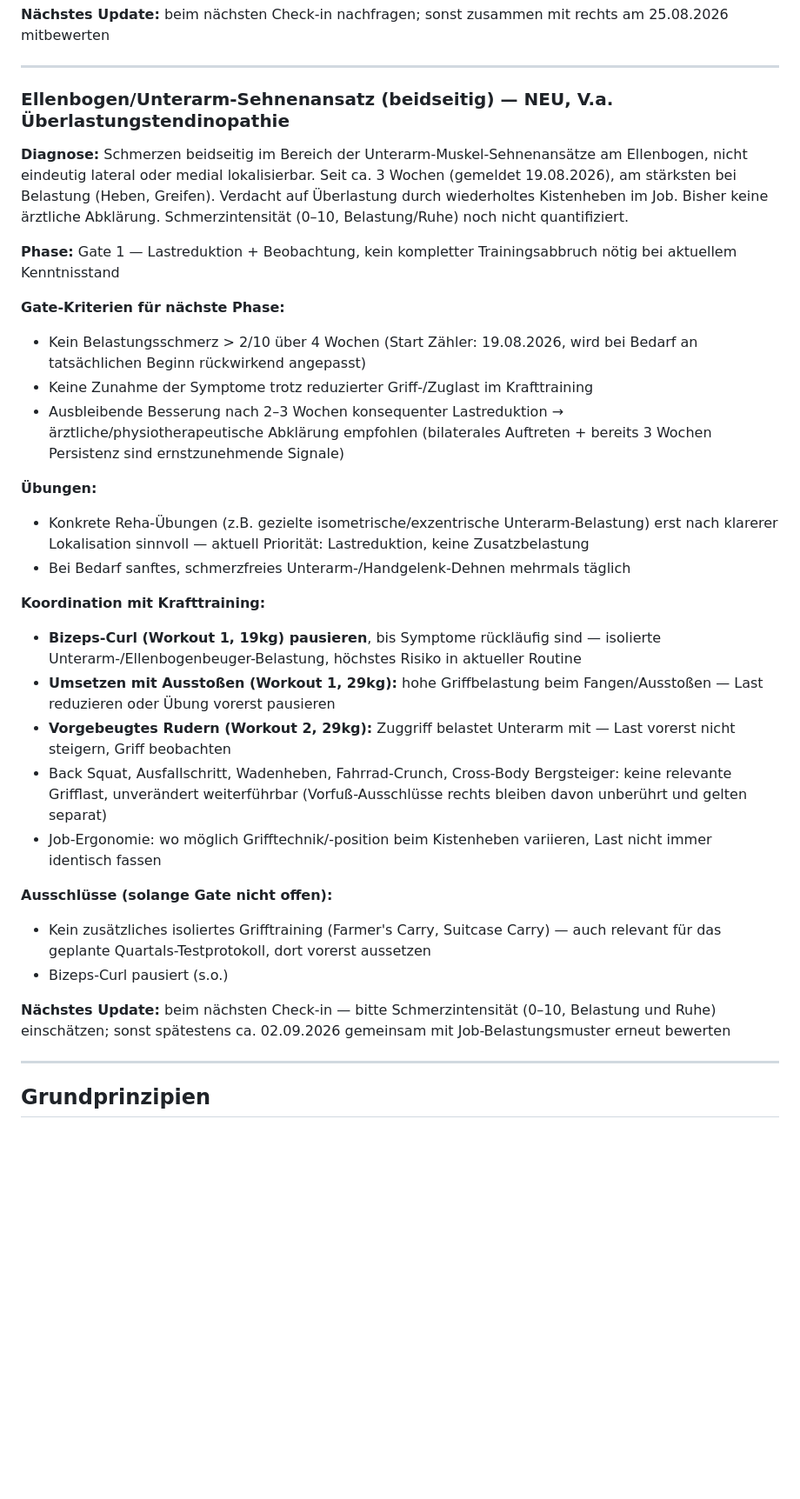
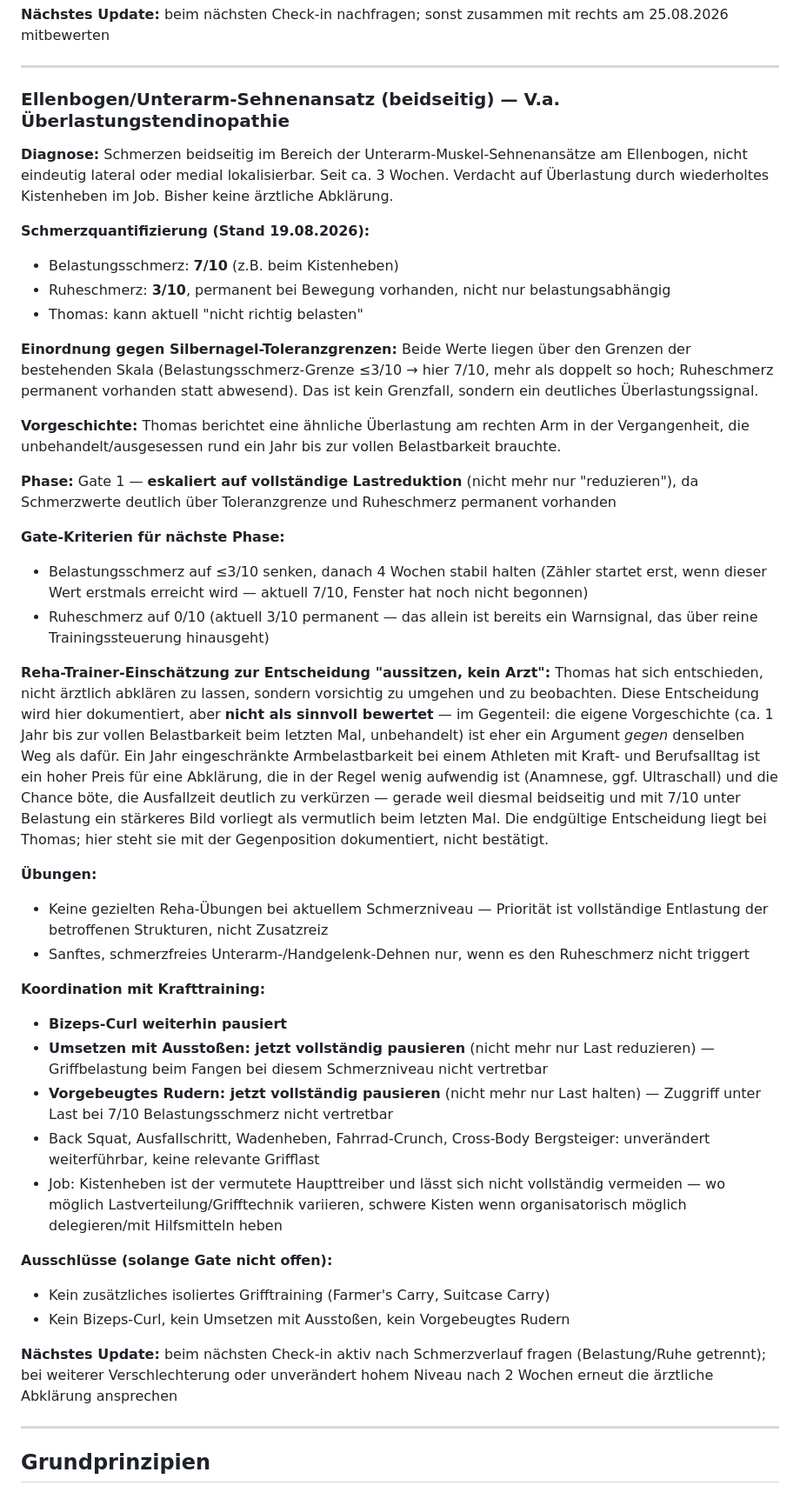
Before and after one commit to User-tjw/training-board, a Markdown page: cowork/skill-reha-management.md, the part around one of its changes. Shown at 87% size. GitHub-like rendering; blank space fills up the shorter version.

Commit message:
Ellenbogen-Reha eskaliert: Schmerzwerte quantifiziert (7/10 Belastung, 3/10 Ruhe), vollständige Übungspause statt Reduktion

```diff
--- a/cowork/skill-reha-management.md
+++ b/cowork/skill-reha-management.md
@@ -80,32 +80,43 @@ Nach ca. 25 Min GA1-Lauf auf leicht abschüssigem Feldweg deutliches Symptom bem
 
 ---
 
-### Ellenbogen/Unterarm-Sehnenansatz (beidseitig) — NEU, V.a. Überlastungstendinopathie
-**Diagnose:** Schmerzen beidseitig im Bereich der Unterarm-Muskel-Sehnenansätze am Ellenbogen, nicht eindeutig lateral oder medial lokalisierbar. Seit ca. 3 Wochen (gemeldet 19.08.2026), am stärksten bei Belastung (Heben, Greifen). Verdacht auf Überlastung durch wiederholtes Kistenheben im Job. Bisher keine ärztliche Abklärung. Schmerzintensität (0–10, Belastung/Ruhe) noch nicht quantifiziert.
+### Ellenbogen/Unterarm-Sehnenansatz (beidseitig) — V.a. Überlastungstendinopathie
+**Diagnose:** Schmerzen beidseitig im Bereich der Unterarm-Muskel-Sehnenansätze am Ellenbogen, nicht eindeutig lateral oder medial lokalisierbar. Seit ca. 3 Wochen. Verdacht auf Überlastung durch wiederholtes Kistenheben im Job. Bisher keine ärztliche Abklärung.
 
-**Phase:** Gate 1 — Lastreduktion + Beobachtung, kein kompletter Trainingsabbruch nötig bei aktuellem Kenntnisstand
+**Schmerzquantifizierung (Stand 19.08.2026):**
+- Belastungsschmerz: **7/10** (z.B. beim Kistenheben)
+- Ruheschmerz: **3/10**, permanent bei Bewegung vorhanden, nicht nur belastungsabhängig
+- Thomas: kann aktuell "nicht richtig belasten"
+
+**Einordnung gegen Silbernagel-Toleranzgrenzen:** Beide Werte liegen über den Grenzen der bestehenden Skala (Belastungsschmerz-Grenze ≤3/10 → hier 7/10, mehr als doppelt so hoch; Ruheschmerz permanent vorhanden statt abwesend). Das ist kein Grenzfall, sondern ein deutliches Überlastungssignal.
+
+**Vorgeschichte:** Thomas berichtet eine ähnliche Überlastung am rechten Arm in der Vergangenheit, die unbehandelt/ausgesessen rund ein Jahr bis zur vollen Belastbarkeit brauchte.
+
+**Phase:** Gate 1 — **eskaliert auf vollständige Lastreduktion** (nicht mehr nur "reduzieren"), da Schmerzwerte deutlich über Toleranzgrenze und Ruheschmerz permanent vorhanden
 
 **Gate-Kriterien für nächste Phase:**
-- Kein Belastungsschmerz > 2/10 über 4 Wochen (Start Zähler: 19.08.2026, wird bei Bedarf an tatsächlichen Beginn rückwirkend angepasst)
-- Keine Zunahme der Symptome trotz reduzierter Griff-/Zuglast im Krafttraining
-- Ausbleibende Besserung nach 2–3 Wochen konsequenter Lastreduktion → ärztliche/physiotherapeutische Abklärung empfohlen (bilaterales Auftreten + bereits 3 Wochen Persistenz sind ernstzunehmende Signale)
+- Belastungsschmerz auf ≤3/10 senken, danach 4 Wochen stabil halten (Zähler startet erst, wenn dieser Wert erstmals erreicht wird — aktuell 7/10, Fenster hat noch nicht begonnen)
+- Ruheschmerz auf 0/10 (aktuell 3/10 permanent — das allein ist bereits ein Warnsignal, das über reine Trainingssteuerung hinausgeht)
+
+**Reha-Trainer-Einschätzung zur Entscheidung "aussitzen, kein Arzt":**
+Thomas hat sich entschieden, nicht ärztlich abklären zu lassen, sondern vorsichtig zu umgehen und zu beobachten. Diese Entscheidung wird hier dokumentiert, aber **nicht als sinnvoll bewertet** — im Gegenteil: die eigene Vorgeschichte (ca. 1 Jahr bis zur vollen Belastbarkeit beim letzten Mal, unbehandelt) ist eher ein Argument *gegen* denselben Weg als dafür. Ein Jahr eingeschränkte Armbelastbarkeit bei einem Athleten mit Kraft- und Berufsalltag ist ein hoher Preis für eine Abklärung, die in der Regel wenig aufwendig ist (Anamnese, ggf. Ultraschall) und die Chance böte, die Ausfallzeit deutlich zu verkürzen — gerade weil diesmal beidseitig und mit 7/10 unter Belastung ein stärkeres Bild vorliegt als vermutlich beim letzten Mal. Die endgültige Entscheidung liegt bei Thomas; hier steht sie mit der Gegenposition dokumentiert, nicht bestätigt.
 
 **Übungen:**
-- Konkrete Reha-Übungen (z.B. gezielte isometrische/exzentrische Unterarm-Belastung) erst nach klarerer Lokalisation sinnvoll — aktuell Priorität: Lastreduktion, keine Zusatzbelastung
-- Bei Bedarf sanftes, schmerzfreies Unterarm-/Handgelenk-Dehnen mehrmals täglich
+- Keine gezielten Reha-Übungen bei aktuellem Schmerzniveau — Priorität ist vollständige Entlastung der betroffenen Strukturen, nicht Zusatzreiz
+- Sanftes, schmerzfreies Unterarm-/Handgelenk-Dehnen nur, wenn es den Ruheschmerz nicht triggert
 
 **Koordination mit Krafttraining:**
-- **Bizeps-Curl (Workout 1, 19kg) pausieren**, bis Symptome rückläufig sind — isolierte Unterarm-/Ellenbogenbeuger-Belastung, höchstes Risiko in aktueller Routine
-- **Umsetzen mit Ausstoßen (Workout 1, 29kg):** hohe Griffbelastung beim Fangen/Ausstoßen — Last reduzieren oder Übung vorerst pausieren
-- **Vorgebeugtes Rudern (Workout 2, 29kg):** Zuggriff belastet Unterarm mit — Last vorerst nicht steigern, Griff beobachten
-- Back Squat, Ausfallschritt, Wadenheben, Fahrrad-Crunch, Cross-Body Bergsteiger: keine relevante Grifflast, unverändert weiterführbar (Vorfuß-Ausschlüsse rechts bleiben davon unberührt und gelten separat)
-- Job-Ergonomie: wo möglich Grifftechnik/-position beim Kistenheben variieren, Last nicht immer identisch fassen
+- **Bizeps-Curl weiterhin pausiert**
+- **Umsetzen mit Ausstoßen: jetzt vollständig pausieren** (nicht mehr nur Last reduzieren) — Griffbelastung beim Fangen bei diesem Schmerzniveau nicht vertretbar
+- **Vorgebeugtes Rudern: jetzt vollständig pausieren** (nicht mehr nur Last halten) — Zuggriff unter Last bei 7/10 Belastungsschmerz nicht vertretbar
+- Back Squat, Ausfallschritt, Wadenheben, Fahrrad-Crunch, Cross-Body Bergsteiger: unverändert weiterführbar, keine relevante Grifflast
+- Job: Kistenheben ist der vermutete Haupttreiber und lässt sich nicht vollständig vermeiden — wo möglich Lastverteilung/Grifftechnik variieren, schwere Kisten wenn organisatorisch möglich delegieren/mit Hilfsmitteln heben
 
 **Ausschlüsse (solange Gate nicht offen):**
-- Kein zusätzliches isoliertes Grifftraining (Farmer's Carry, Suitcase Carry) — auch relevant für das geplante Quartals-Testprotokoll, dort vorerst aussetzen
-- Bizeps-Curl pausiert (s.o.)
+- Kein zusätzliches isoliertes Grifftraining (Farmer's Carry, Suitcase Carry)
+- Kein Bizeps-Curl, kein Umsetzen mit Ausstoßen, kein Vorgebeugtes Rudern
 
-**Nächstes Update:** beim nächsten Check-in — bitte Schmerzintensität (0–10, Belastung und Ruhe) einschätzen; sonst spätestens ca. 02.09.2026 gemeinsam mit Job-Belastungsmuster erneut bewerten
+**Nächstes Update:** beim nächsten Check-in aktiv nach Schmerzverlauf fragen (Belastung/Ruhe getrennt); bei weiterer Verschlechterung oder unverändert hohem Niveau nach 2 Wochen erneut die ärztliche Abklärung ansprechen
 
 ---
 
```
Also changed, not shown: other parts of cowork/skill-reha-management.md (+1 -1 lines).
